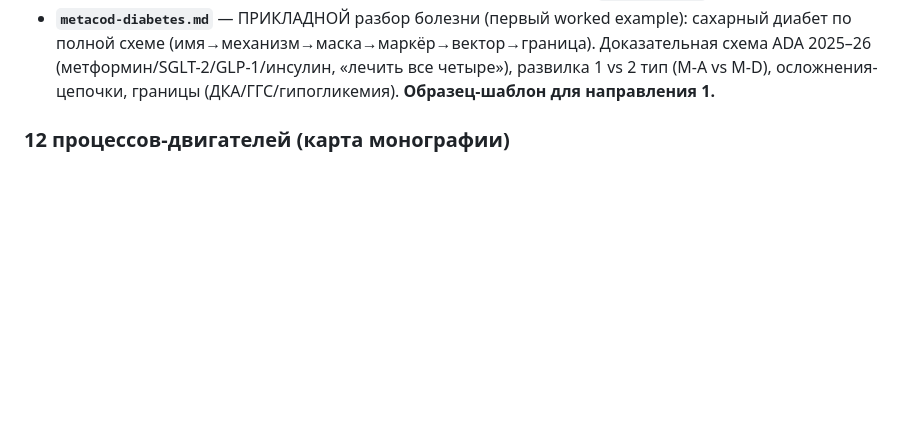
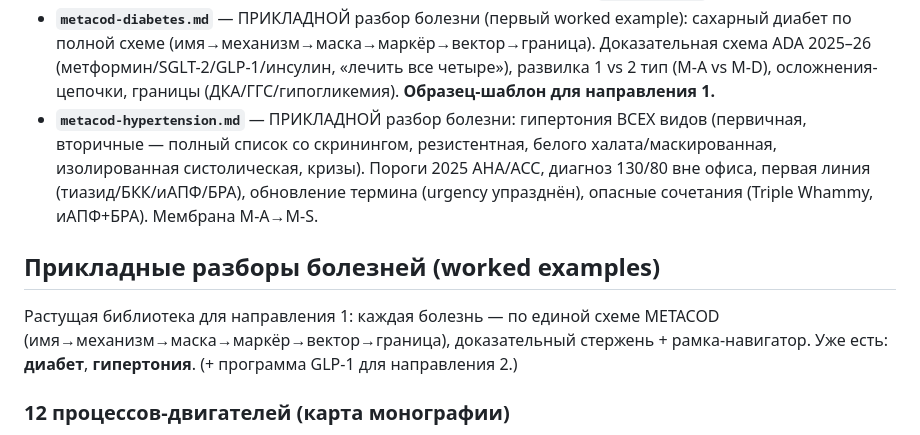
Before and after one commit to 4thnhdd2bb-blip/Mark-L0505436759m, a Markdown page: docs/sources/README.md, the part around the change. GitHub-like rendering; blank space fills up the shorter version.

Commit message:
Add hypertension deep-dive (all types) and worked-examples library note

```diff
--- a/docs/sources/README.md
+++ b/docs/sources/README.md
@@ -53,6 +53,16 @@
   по полной схеме (имя→механизм→маска→маркёр→вектор→граница). Доказательная схема ADA 2025–26
   (метформин/SGLT-2/GLP-1/инсулин, «лечить все четыре»), развилка 1 vs 2 тип (M-A vs M-D),
   осложнения-цепочки, границы (ДКА/ГГС/гипогликемия). **Образец-шаблон для направления 1.**
+- **`metacod-hypertension.md`** — ПРИКЛАДНОЙ разбор болезни: гипертония ВСЕХ видов (первичная,
+  вторичные — полный список со скринингом, резистентная, белого халата/маскированная,
+  изолированная систолическая, кризы). Пороги 2025 AHA/ACC, диагноз 130/80 вне офиса, первая
+  линия (тиазид/БКК/иАПФ/БРА), обновление термина (urgency упразднён), опасные сочетания
+  (Triple Whammy, иАПФ+БРА). Мембрана M-A→M-S.
+
+## Прикладные разборы болезней (worked examples)
+Растущая библиотека для направления 1: каждая болезнь — по единой схеме METACOD
+(имя→механизм→маска→маркёр→вектор→граница), доказательный стержень + рамка-навигатор.
+Уже есть: **диабет**, **гипертония**. (+ программа GLP-1 для направления 2.)
 
 ### 12 процессов-двигателей (карта монографии)
 1. Рак (Ветер-деление: не дозрел + не выключился) — прерывать
```
Also changed, not shown: CLAUDE.md (+5 -0 lines), docs/sources/metacod-hypertension.md (added, +173 -0 lines).
